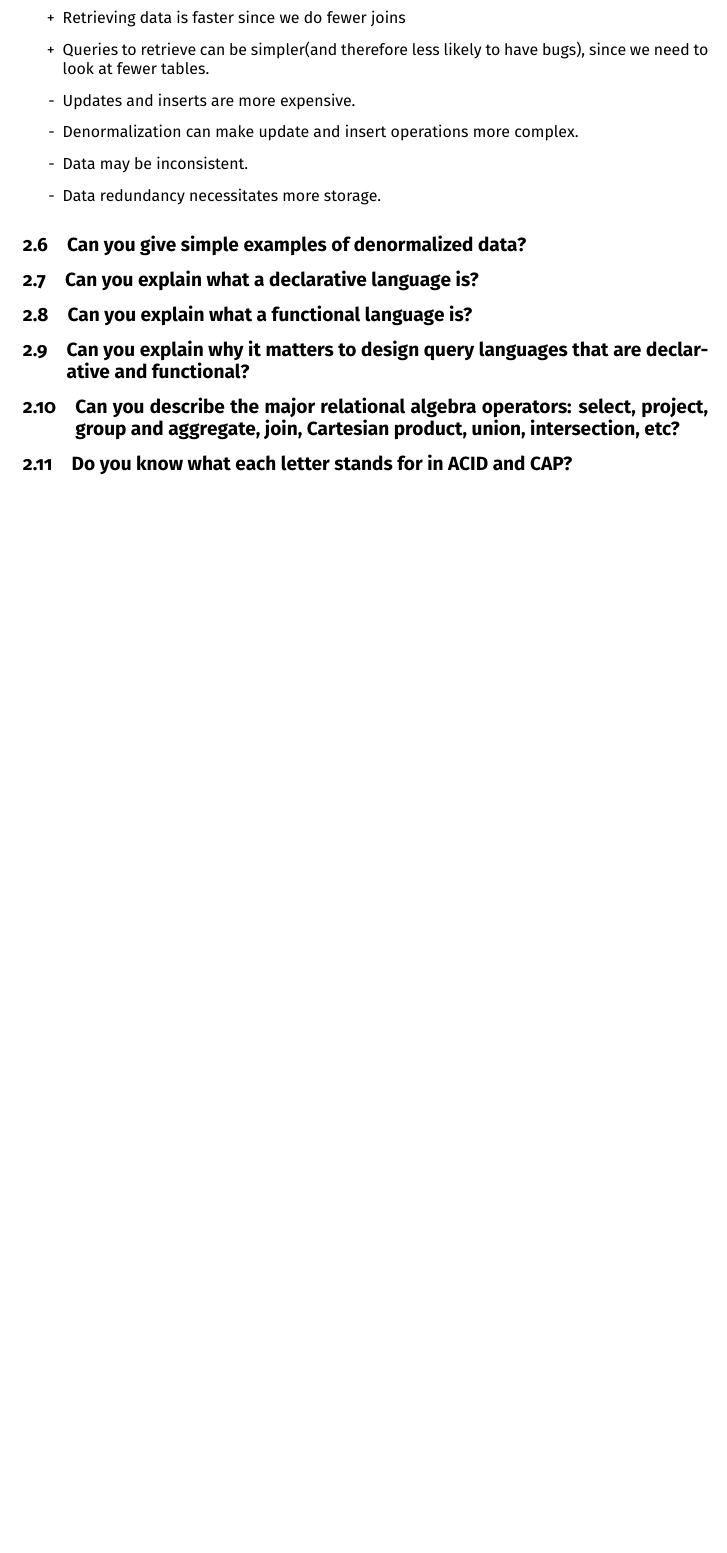
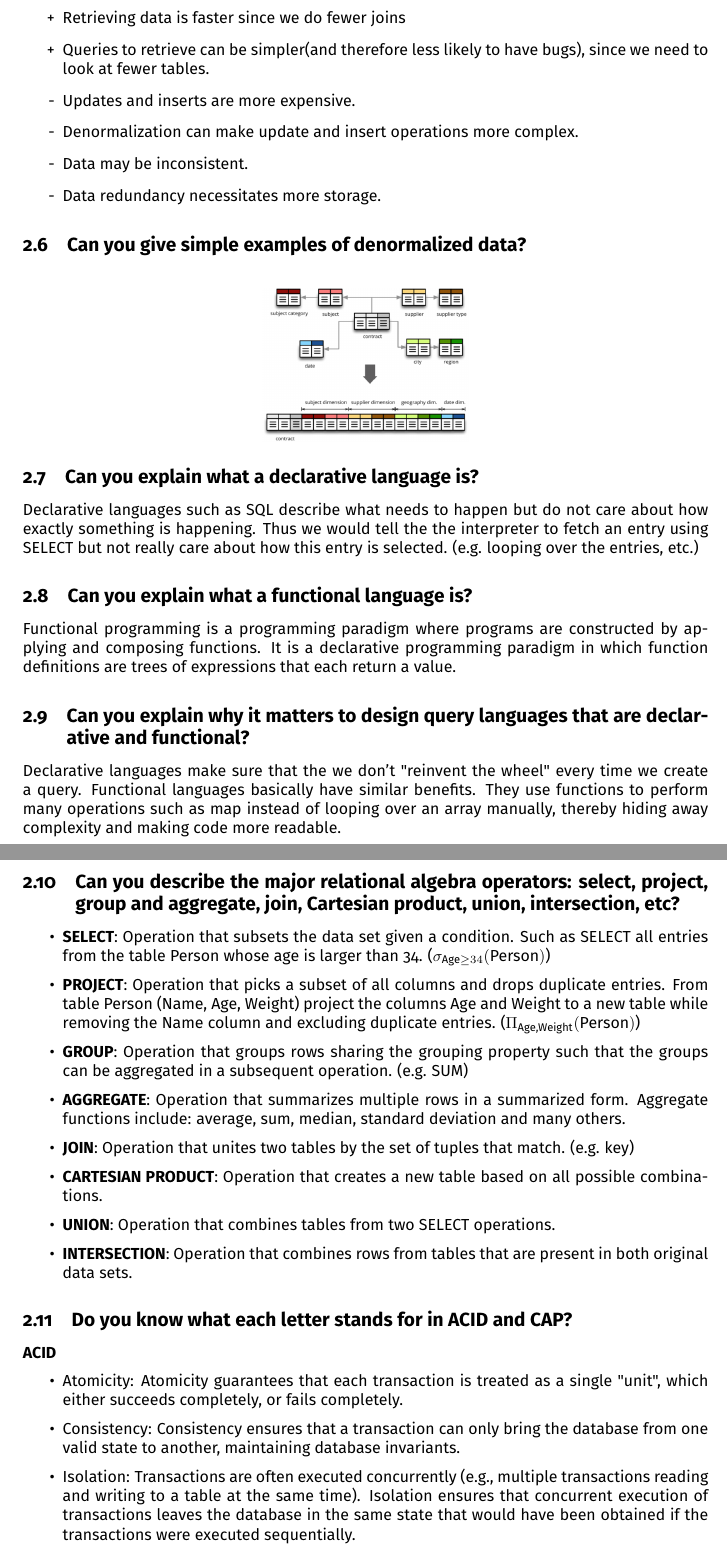
Before and after one commit to gianhiltbrunner/BigDataForEngineersSummary, a LaTeX document (main.tex): part of page 6 of 20 before the commit and two parts of pages 6 and 7 of 22 after it, the two joined at a grey line, cut so that both start at the same text, the shorter picture padded with empty space. Compiled offline with pdfLaTeX.

Commit message:
Updates from Overleaf

```diff
--- a/main.tex
+++ b/main.tex
@@ -7,12 +7,14 @@
 \usepackage{xcolor}
 \usepackage{hyperref}
 \usepackage{framed}
+\usepackage{amsmath}
 \usepackage{float}
+\usepackage{graphicx}
 
 \setcounter{tocdepth}{1}
 
 \title{Big Data For Engineers}
-\author{Gian Silvan Hiltbrunner}
+\author{Philip J. Hartout, Gian S. Hiltbrunner}
 \date{June 2020}
 
 \usepackage[sfdefault]{FiraSans}
@@ -184,10 +186,41 @@ Denormalization is used to increase performance and scalability for large datase
 
 \subsection{Can you give simple examples of denormalized data?}
 
-
+\begin{figure}[H]
+    \centering
+    \includegraphics[width=0.3\linewidth]{img/denormalization.png}
+\end{figure}
 
 \subsection{Can you explain what a declarative language is?}
+
+Declarative languages such as SQL describe what needs to happen but do not care about how exactly something is happening. Thus we would tell the the interpreter to fetch an entry using SELECT but not really care about how this entry is selected. (e.g. looping over the entries, etc.)
+
 \subsection{Can you explain what a functional language is?}
+
+Functional programming is a programming paradigm where programs are constructed by applying and composing functions. It is a declarative programming paradigm in which function definitions are trees of expressions that each return a value.
+
 \subsection{Can you explain why it matters to design query languages that are declarative and functional?}
+
+Declarative languages make sure that the we don't "reinvent the wheel" every time we create a query. Functional languages basically have similar benefits. They use functions to perform many operations such as map instead of looping over an array manually, thereby hiding away complexity and making code more readable.
+
 \subsection{Can you describe the major relational algebra operators: select, project, group and aggregate, join, Cartesian product, union, intersection, etc?}
+
+\begin{itemize}
+    \item \textbf{SELECT}: Operation that subsets the data set given a condition. Such as SELECT all entries from the table Person whose age is larger than 34. ($\sigma_{\text{Age}\geq34}(\text{Person})$)
+    \item \textbf{PROJECT}: Operation that picks a subset of all columns and drops duplicate entries. From table Person (Name, Age, Weight) project the columns Age and Weight to a new table while removing the Name column and excluding duplicate entries. ($	{\displaystyle \Pi _{\text{Age,Weight}}({\text{Person}})}$)
+    \item \textbf{GROUP}: Operation that groups rows sharing the grouping property such that the groups can be aggregated in a subsequent operation. (e.g. SUM)
+    \item \textbf{AGGREGATE}: Operation that summarizes multiple rows in a summarized form. Aggregate functions include: average, sum, median, standard deviation and many others.
+    \item \textbf{JOIN}: Operation that unites two tables by the set of tuples that match. (e.g. key) \item \textbf{CARTESIAN PRODUCT}: Operation that creates a new table based on all possible combinations.
+    \item \textbf{UNION}: Operation that combines tables from two SELECT operations.
+    \item \textbf{INTERSECTION}: Operation that combines rows from tables that are present in both original data sets.
+\end{itemize}
+
 \subsection{Do you know what each letter stands for in ACID and CAP?}
+
+\textbf{ACID}
+
+\begin{itemize}
+    \item Atomicity: Atomicity guarantees that each transaction is treated as a single "unit", which either succeeds completely, or fails completely.
+    \item Consistency: Consistency ensures that a transaction can only bring the database from one valid state to another, maintaining database invariants.
+    \item Isolation: Transactions are often executed concurrently (e.g., multiple transactions reading and writing to a table at the same time). Isolation ensures that concurrent execution of transactions leaves the database in the same state that would have been obtained if the transactions were executed sequentially.
+    \item Durability: Durability guarantees that once a transaction has been committed, it will remain committed even in the case of a system failure (e.g., power outage or crash).
```
Also changed, not shown: img/denormalization.png (added), main.tex (32 more changed lines).
